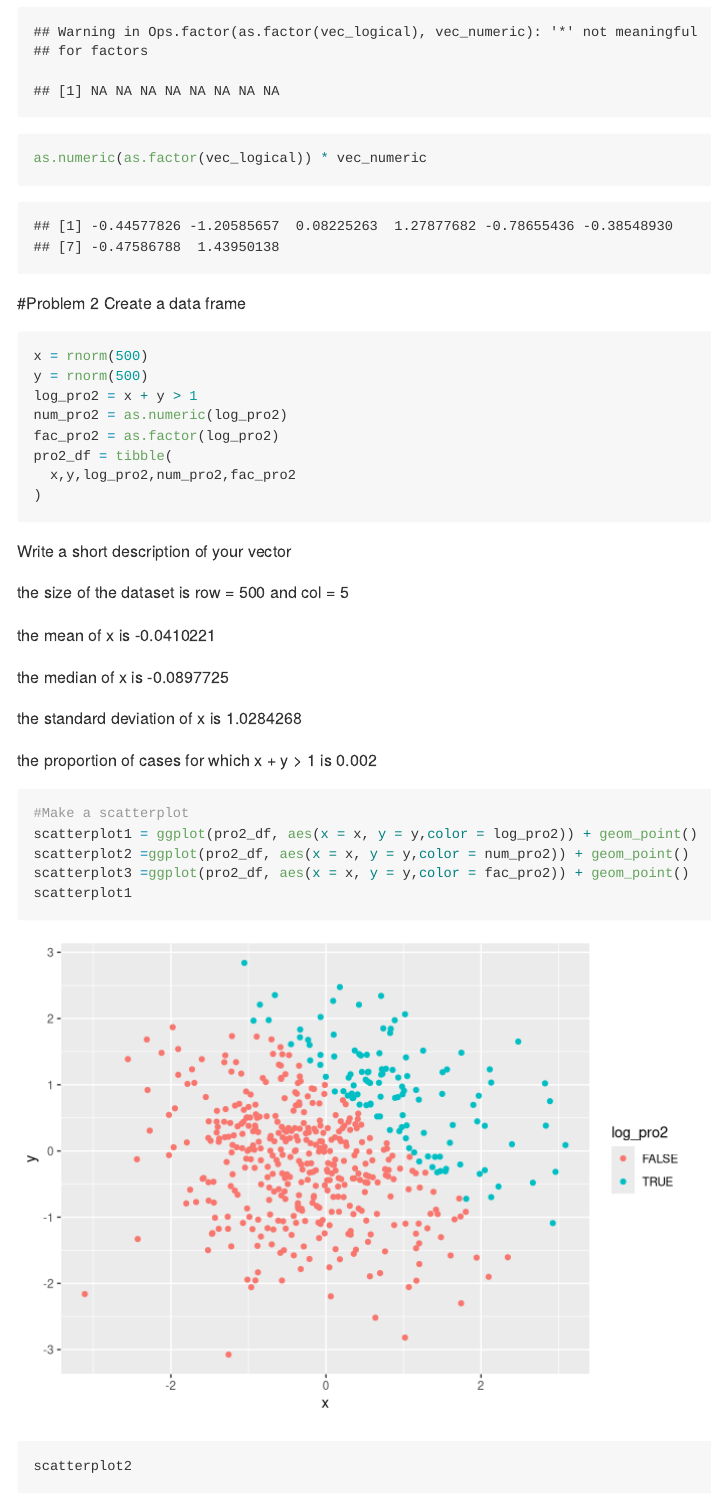
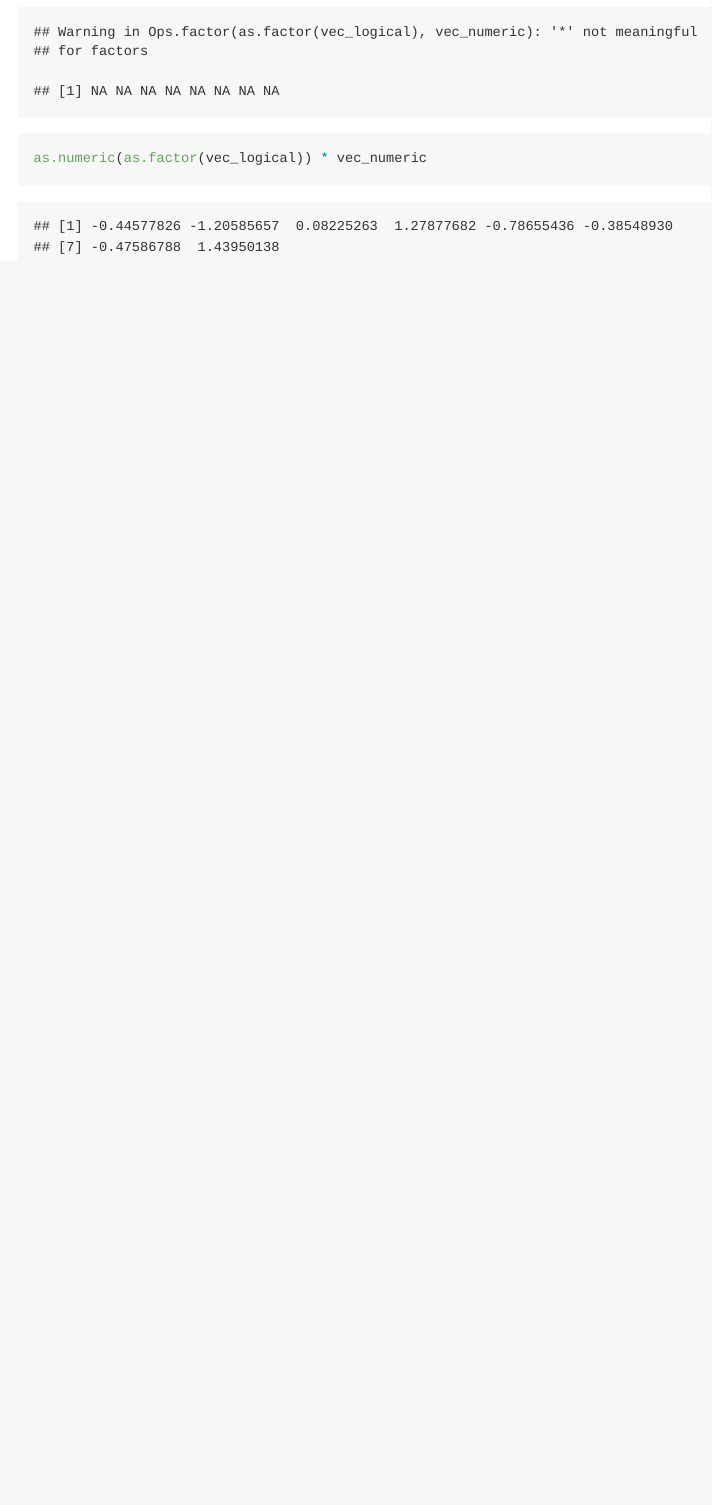
Before and after one commit to xw2676/p8105_hw1_xw2676, an R Markdown document (p8105_hw1_xw2676.Rmd): the page in a window 1100 px wide, from 1770 px down. Rendered offline with R 4.5, knitr and Pandoc, with nearby package versions; code that draws random numbers runs with fixed seeds of ours; long lines of code are wrapped.

````diff
--- a/p8105_hw1_xw2676.Rmd
+++ b/p8105_hw1_xw2676.Rmd
@@ -36,36 +36,3 @@
 as.factor(vec_logical) * vec_numeric
 as.numeric(as.factor(vec_logical)) * vec_numeric
 ```
-#Problem 2
-Create a data frame
-
-```{r}
-x = rnorm(500)
-y = rnorm(500)
-log_pro2 = x + y > 1
-num_pro2 = as.numeric(log_pro2)
-fac_pro2 = as.factor(log_pro2)
-pro2_df = tibble(
-  x,y,log_pro2,num_pro2,fac_pro2
-)
-
-```
-Write a short description of your vector
-
-the size of the dataset is row = `r nrow(pro2_df)` and col = `r ncol(pro2_df)`
-
-the mean of x is `r mean(x)`
-
-the median of x is `r median(x)`
-
-the standard deviation of x is `r sd(x)`
-
-the proportion of cases for which x + y > 1 is `r length(log_pro2[[TRUE]])/length(x)`
-
-```{r}
-#Make a scatterplot
-scatterplot1 = ggplot(pro2_df, aes(x = x, y = y,color = log_pro2)) + geom_point()
-scatterplot2 =ggplot(pro2_df, aes(x = x, y = y,color = num_pro2)) + geom_point()
-scatterplot3 =ggplot(pro2_df, aes(x = x, y = y,color = fac_pro2)) + geom_point()
-scatterplot1
-scatterplot2
````
Also changed, not shown: p8105_hw1_xw2676.md, p8105_hw1_xw2676.Rmd (5 more changed lines).
